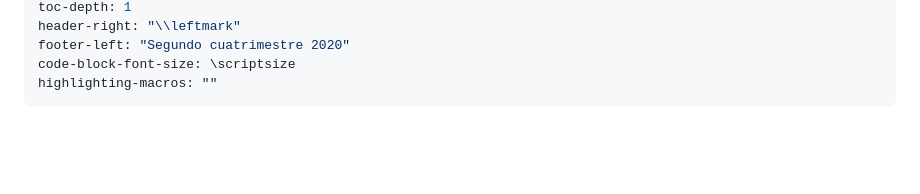
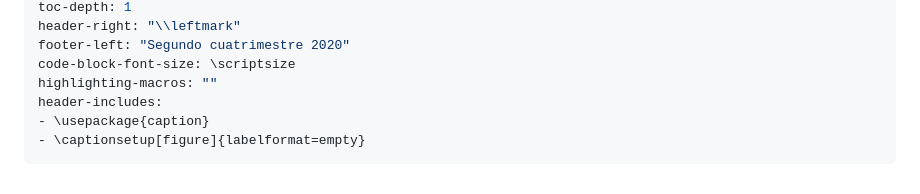
Before and after one commit to JDSanto/modelos-resueltos, a Markdown page: assets/header_full.md, the part around the change. Rendered like a GitHub page; blank space fills up the shorter version.

```diff
--- a/assets/header_full.md
+++ b/assets/header_full.md
@@ -15,6 +15,9 @@ header-right: "\\leftmark"
 footer-left: "Segundo cuatrimestre 2020"
 code-block-font-size: \scriptsize
 highlighting-macros: ""
+header-includes:
+- \usepackage{caption}
+- \captionsetup[figure]{labelformat=empty}
 ---
 <!--
 # Prefacio
```
Also changed, not shown: 6.16/6.16.md (added, +79 -0 lines), assets/header.md (+3 -0 lines), 6.16/6.16-tabla-1.png (added), 6.16/6.16-tabla-2.png (added), 3 other files.
